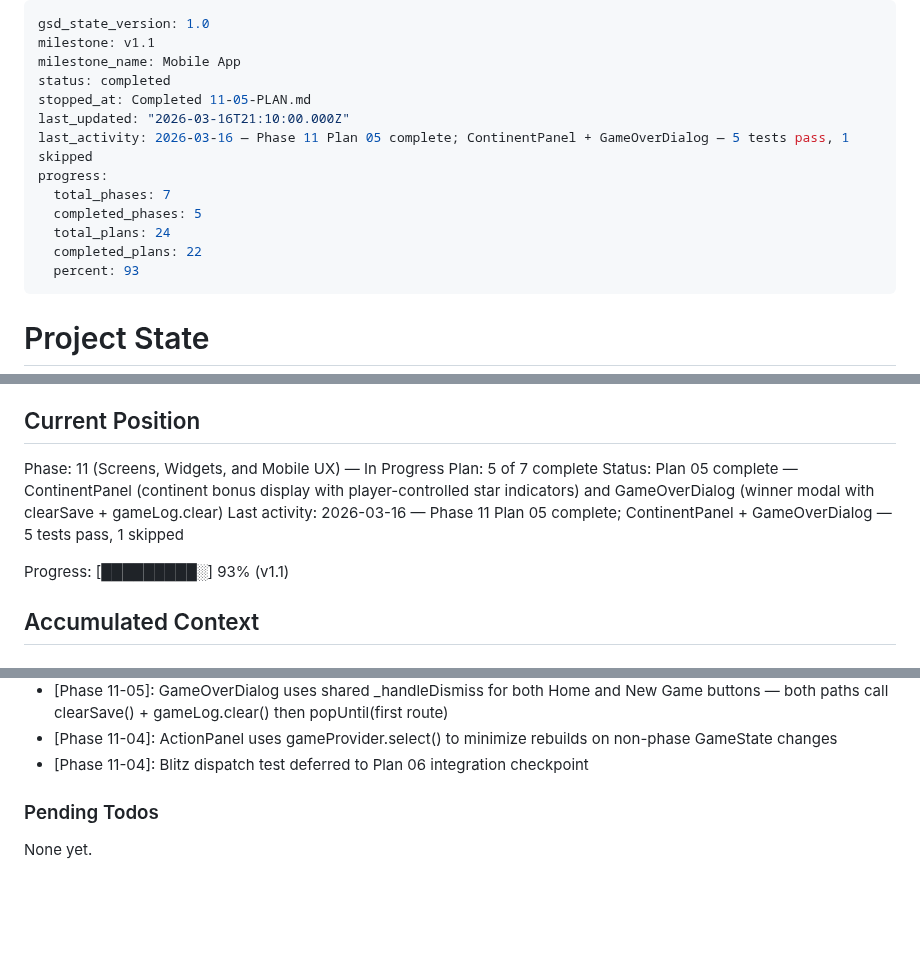
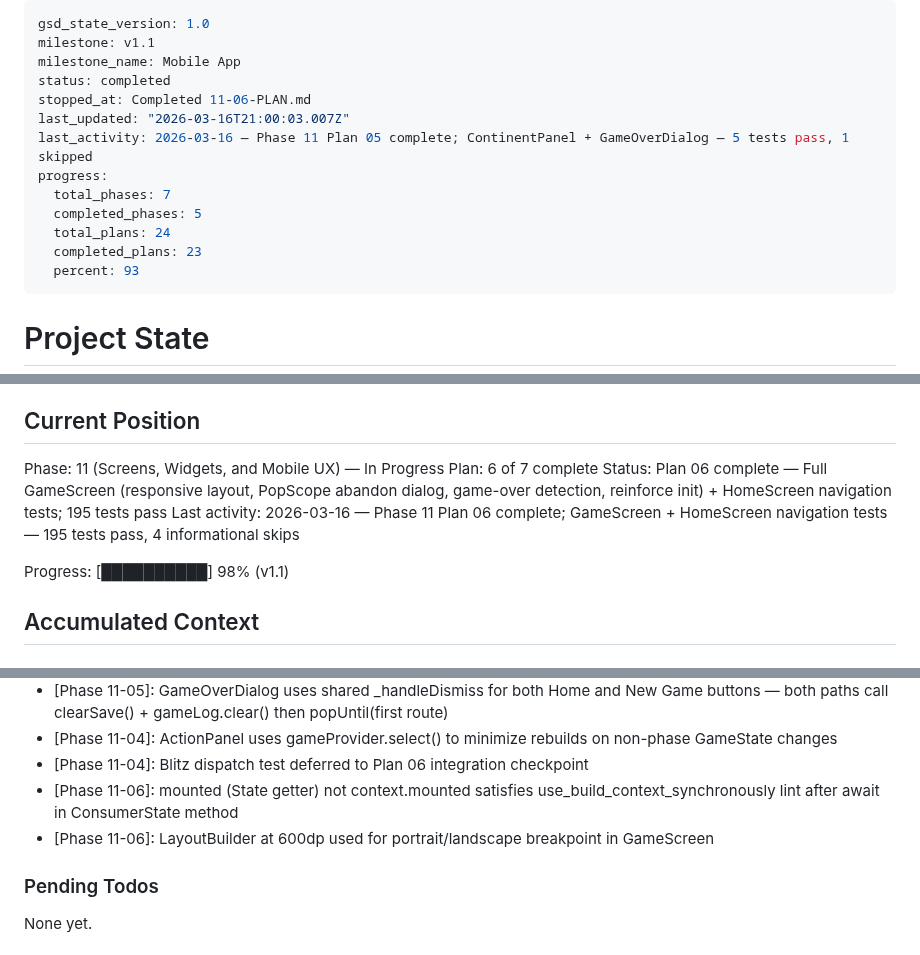
Before and after one commit to arturmiller/risk-clone, a Markdown page: .planning/STATE.md, 3 parts joined by grey strips. Rendered like a GitHub page; blank space fills up the shorter version.

Commit message:
docs(11-06): complete GameScreen + HomeScreen navigation tests plan
- Full GameScreen: portrait/landscape responsive layout, PopScope, game-over, reinforce init
- HomeScreen navigation tests: Start Game + Resume paths
- 195 tests pass (4 informational skips)
- Requirements MOBX-02, MOBX-03, MOBX-06 satisfied

Co-Authored-By: Claude Sonnet 4.6 <noreply@anthropic.com>

```diff
--- a/.planning/STATE.md
+++ b/.planning/STATE.md
@@ -3,14 +3,14 @@ gsd_state_version: 1.0
 milestone: v1.1
 milestone_name: Mobile App
 status: completed
-stopped_at: Completed 11-05-PLAN.md
-last_updated: "2026-03-16T21:10:00.000Z"
+stopped_at: Completed 11-06-PLAN.md
+last_updated: "2026-03-16T21:00:03.007Z"
 last_activity: 2026-03-16 — Phase 11 Plan 05 complete; ContinentPanel + GameOverDialog — 5 tests pass, 1 skipped
 progress:
   total_phases: 7
   completed_phases: 5
   total_plans: 24
-  completed_plans: 22
+  completed_plans: 23
   percent: 93
 ---
 
@@ -26,11 +26,11 @@ See: .planning/PROJECT.md (updated 2026-03-14)
 ## Current Position
 
 Phase: 11 (Screens, Widgets, and Mobile UX) — In Progress
-Plan: 5 of 7 complete
-Status: Plan 05 complete — ContinentPanel (continent bonus display with player-controlled star indicators) and GameOverDialog (winner modal with clearSave + gameLog.clear)
-Last activity: 2026-03-16 — Phase 11 Plan 05 complete; ContinentPanel + GameOverDialog — 5 tests pass, 1 skipped
+Plan: 6 of 7 complete
+Status: Plan 06 complete — Full GameScreen (responsive layout, PopScope abandon dialog, game-over detection, reinforce init) + HomeScreen navigation tests; 195 tests pass
+Last activity: 2026-03-16 — Phase 11 Plan 06 complete; GameScreen + HomeScreen navigation tests — 195 tests pass, 4 informational skips
 
-Progress: [█████████░] 93% (v1.1)
+Progress: [██████████] 98% (v1.1)
 
 ## Accumulated Context
 
@@ -90,6 +90,8 @@ Progress: [█████████░] 93% (v1.1)
 - [Phase 11-05]: GameOverDialog uses shared _handleDismiss for both Home and New Game buttons — both paths call clearSave() + gameLog.clear() then popUntil(first route)
 - [Phase 11-04]: ActionPanel uses gameProvider.select() to minimize rebuilds on non-phase GameState changes
 - [Phase 11-04]: Blitz dispatch test deferred to Plan 06 integration checkpoint
+- [Phase 11-06]: mounted (State getter) not context.mounted satisfies use_build_context_synchronously lint after await in ConsumerState method
+- [Phase 11-06]: LayoutBuilder at 600dp used for portrait/landscape breakpoint in GameScreen
 
 ### Pending Todos
 
```
Also changed, not shown: other parts of .planning/STATE.md (+2 -2 lines), .planning/ROADMAP.md (+1 -1 lines), 1 other file.
